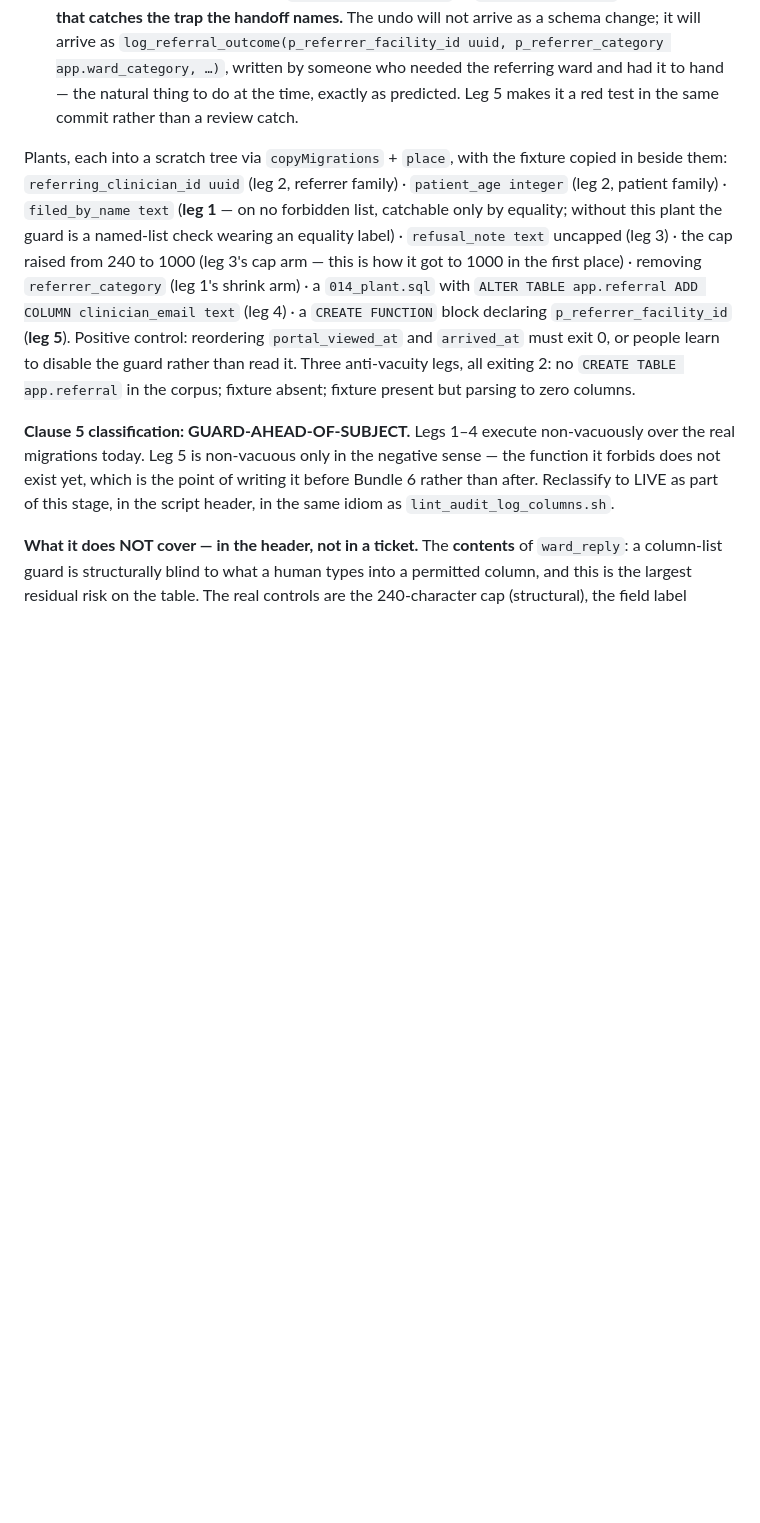
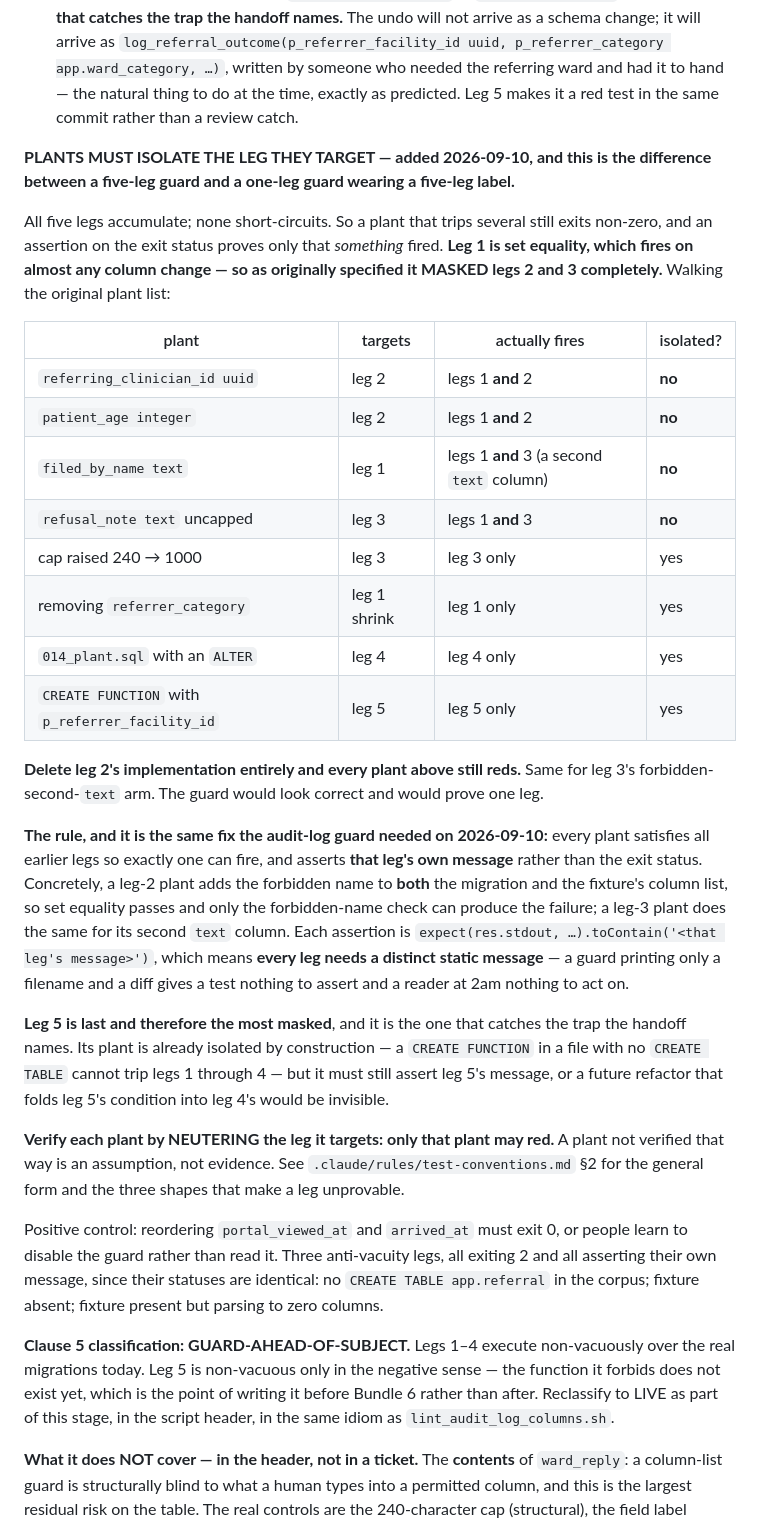
Before and after one commit to Paddie-Health-Ltd/OpenBed-NG, a Markdown page: Sprint Kickoffs/sprint-kickoff-bedspace-v2-2026-09-10.md, the part around the change. GitHub-like rendering; blank space fills up the shorter version.

Commit message:
Part C: the referral guard would have proved one leg of five
Amended while it is still a spec rather than code.

All five legs accumulate and none short-circuits, so a plant tripping several
still exits non-zero and an assertion on the status proves only that SOMETHING
fired. Leg 1 is set equality, which fires on almost any column change -- so as
specified it masked legs 2 and 3 completely. Four of the eight listed plants
trip leg 1 as well as their target:

  referring_clinician_id uuid    targets leg 2, fires 1 and 2
  patient_age integer           targets leg 2, fires 1 and 2
  filed_by_name text            targets leg 1, fires 1 and 3
  refusal_note text uncapped    targets leg 3, fires 1 and 3

DELETE LEG 2 ENTIRELY AND EVERY PLANT STILL REDS. The guard would have looked
correct and proved one leg.

The rule written in is the same fix lint_audit_log_columns.sh needed: a leg-2
plant adds the forbidden name to BOTH the migration and the fixture, so equality
passes and only the forbidden-name check can fail. Each assertion names that
leg's own message -- which means every leg needs a distinct static message, the
thing seven legs in this repo turned out not to have.

Leg 5 -- the referrer-never-a-parameter leg, which catches the trap the handoff
names -- is last and most masked. Its plant is isolated by construction, but it
must still assert its message or a refactor folding it into leg 4 is invisible.

And the verification method is written in rather than assumed: neuter the leg,
and only that plant may red.

Register unchanged: 86 legs, 65 reached, 21 registered.

Co-Authored-By: Claude Opus 5 (1M context) <noreply@anthropic.com>

```diff
--- a/Sprint Kickoffs/sprint-kickoff-bedspace-v2-2026-09-10.md
+++ b/Sprint Kickoffs/sprint-kickoff-bedspace-v2-2026-09-10.md
@@ -358,7 +358,30 @@ Five legs:
 4. **No later `ALTER TABLE app.referral ADD COLUMN`** in any forward migration. Straight lift from the audit-log guard, same explicit exit-code separation — 1 is a finding, anything else is fatal and loud, per the `scripts/lint_grep_exit_codes.sh` ban.
 5. **The referrer is never a parameter.** No function signature in `database/migrations/` may declare a parameter whose name contains `referrer_facility_id` or `referrer_category`. **This is the leg that catches the trap the handoff names.** The undo will not arrive as a schema change; it will arrive as `log_referral_outcome(p_referrer_facility_id uuid, p_referrer_category app.ward_category, …)`, written by someone who needed the referring ward and had it to hand — the natural thing to do at the time, exactly as predicted. Leg 5 makes it a red test in the same commit rather than a review catch.
 
-Plants, each into a scratch tree via `copyMigrations` + `place`, with the fixture copied in beside them: `referring_clinician_id uuid` (leg 2, referrer family) · `patient_age integer` (leg 2, patient family) · `filed_by_name text` (**leg 1** — on no forbidden list, catchable only by equality; without this plant the guard is a named-list check wearing an equality label) · `refusal_note text` uncapped (leg 3) · the cap raised from 240 to 1000 (leg 3's cap arm — this is how it got to 1000 in the first place) · removing `referrer_category` (leg 1's shrink arm) · a `014_plant.sql` with `ALTER TABLE app.referral ADD COLUMN clinician_email text` (leg 4) · a `CREATE FUNCTION` block declaring `p_referrer_facility_id` (**leg 5**). Positive control: reordering `portal_viewed_at` and `arrived_at` must exit 0, or people learn to disable the guard rather than read it. Three anti-vacuity legs, all exiting 2: no `CREATE TABLE app.referral` in the corpus; fixture absent; fixture present but parsing to zero columns.
+**PLANTS MUST ISOLATE THE LEG THEY TARGET — added 2026-09-10, and this is the difference between a five-leg guard and a one-leg guard wearing a five-leg label.**
+
+All five legs accumulate; none short-circuits. So a plant that trips several still exits non-zero, and an assertion on the exit status proves only that *something* fired. **Leg 1 is set equality, which fires on almost any column change — so as originally specified it MASKED legs 2 and 3 completely.** Walking the original plant list:
+
+| plant | targets | actually fires | isolated? |
+|---|---|---|---|
+| `referring_clinician_id uuid` | leg 2 | legs 1 **and** 2 | **no** |
+| `patient_age integer` | leg 2 | legs 1 **and** 2 | **no** |
+| `filed_by_name text` | leg 1 | legs 1 **and** 3 (a second `text` column) | **no** |
+| `refusal_note text` uncapped | leg 3 | legs 1 **and** 3 | **no** |
+| cap raised 240 → 1000 | leg 3 | leg 3 only | yes |
+| removing `referrer_category` | leg 1 shrink | leg 1 only | yes |
+| `014_plant.sql` with an `ALTER` | leg 4 | leg 4 only | yes |
+| `CREATE FUNCTION` with `p_referrer_facility_id` | leg 5 | leg 5 only | yes |
+
+**Delete leg 2's implementation entirely and every plant above still reds.** Same for leg 3's forbidden-second-`text` arm. The guard would look correct and would prove one leg.
+
+**The rule, and it is the same fix the audit-log guard needed on 2026-09-10:** every plant satisfies all earlier legs so exactly one can fire, and asserts **that leg's own message** rather than the exit status. Concretely, a leg-2 plant adds the forbidden name to **both** the migration and the fixture's column list, so set equality passes and only the forbidden-name check can produce the failure; a leg-3 plant does the same for its second `text` column. Each assertion is `expect(res.stdout, …).toContain('<that leg's message>')`, which means **every leg needs a distinct static message** — a guard printing only a filename and a diff gives a test nothing to assert and a reader at 2am nothing to act on.
+
+**Leg 5 is last and therefore the most masked**, and it is the one that catches the trap the handoff names. Its plant is already isolated by construction — a `CREATE FUNCTION` in a file with no `CREATE TABLE` cannot trip legs 1 through 4 — but it must still assert leg 5's message, or a future refactor that folds leg 5's condition into leg 4's would be invisible.
+
+**Verify each plant by NEUTERING the leg it targets: only that plant may red.** A plant not verified that way is an assumption, not evidence. See `.claude/rules/test-conventions.md` §2 for the general form and the three shapes that make a leg unprovable.
+
+Positive control: reordering `portal_viewed_at` and `arrived_at` must exit 0, or people learn to disable the guard rather than read it. Three anti-vacuity legs, all exiting 2 and all asserting their own message, since their statuses are identical: no `CREATE TABLE app.referral` in the corpus; fixture absent; fixture present but parsing to zero columns.
 
 **Clause 5 classification: GUARD-AHEAD-OF-SUBJECT.** Legs 1–4 execute non-vacuously over the real migrations today. Leg 5 is non-vacuous only in the negative sense — the function it forbids does not exist yet, which is the point of writing it before Bundle 6 rather than after. Reclassify to LIVE as part of this stage, in the script header, in the same idiom as `lint_audit_log_columns.sh`.
 
```
